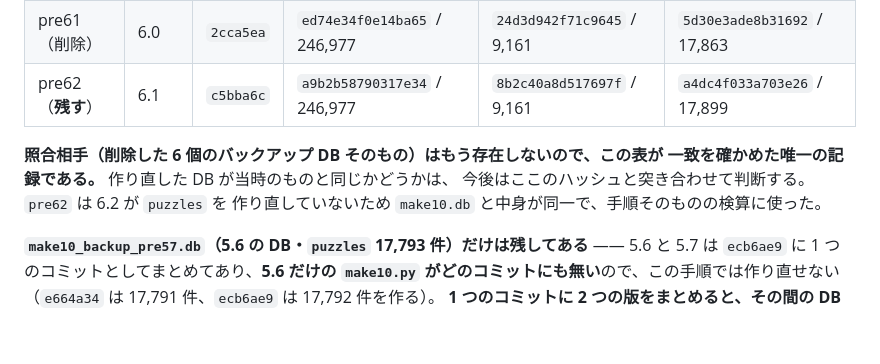
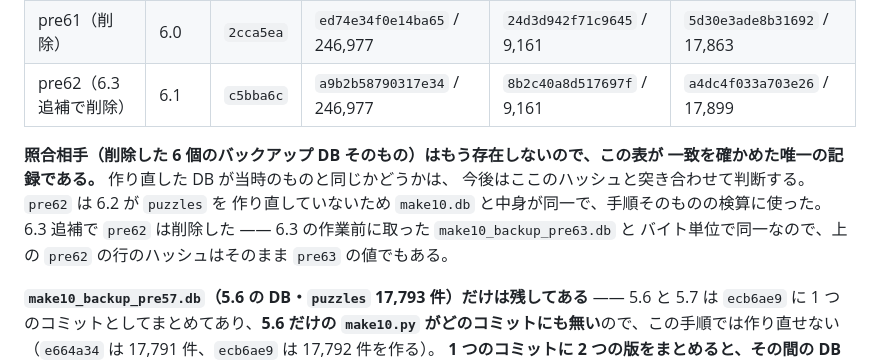
Before and after one commit to ihudodo-k/make10, a Markdown page: DATA-SPEC.md, the part around the change. Rendered like a GitHub page; blank space fills up the shorter version.

```diff
--- a/DATA-SPEC.md
+++ b/DATA-SPEC.md
@@ -874,12 +874,14 @@ python make10_old.py constrain --db repro.db
 | pre59（削除） | 5.8 | `6cfe1b1` | `316aa160f88f30e0` / 246,977 | `39e472fa1267f8ee` / 9,161 | `b86624df695385f2` / 17,792 |
 | pre60（削除） | 5.9 | `de2b881` | `8cc47bb6b644db79` / 246,977 | `c552968232358483` / 9,161 | `51b4c9ffcfc0933b` / 17,854 |
 | pre61（削除） | 6.0 | `2cca5ea` | `ed74e34f0e14ba65` / 246,977 | `24d3d942f71c9645` / 9,161 | `5d30e3ade8b31692` / 17,863 |
-| pre62（**残す**） | 6.1 | `c5bba6c` | `a9b2b58790317e34` / 246,977 | `8b2c40a8d517697f` / 9,161 | `a4dc4f033a703e26` / 17,899 |
+| pre62（6.3 追補で削除） | 6.1 | `c5bba6c` | `a9b2b58790317e34` / 246,977 | `8b2c40a8d517697f` / 9,161 | `a4dc4f033a703e26` / 17,899 |
 
 **照合相手（削除した 6 個のバックアップ DB そのもの）はもう存在しないので、この表が
 一致を確かめた唯一の記録である。** 作り直した DB が当時のものと同じかどうかは、
 今後はここのハッシュと突き合わせて判断する。`pre62` は 6.2 が `puzzles` を
 作り直していないため `make10.db` と中身が同一で、手順そのものの検算に使った。
+6.3 追補で `pre62` は削除した ―― 6.3 の作業前に取った `make10_backup_pre63.db` と
+バイト単位で同一なので、上の `pre62` の行のハッシュはそのまま `pre63` の値でもある。
 
 **`make10_backup_pre57.db`（5.6 の DB・`puzzles` 17,793 件）だけは残してある** ――
 5.6 と 5.7 は `ecb6ae9` に 1 つのコミットとしてまとめてあり、**5.6 だけの
```
Also changed, not shown: CLAUDE.md (+2 -2 lines).
